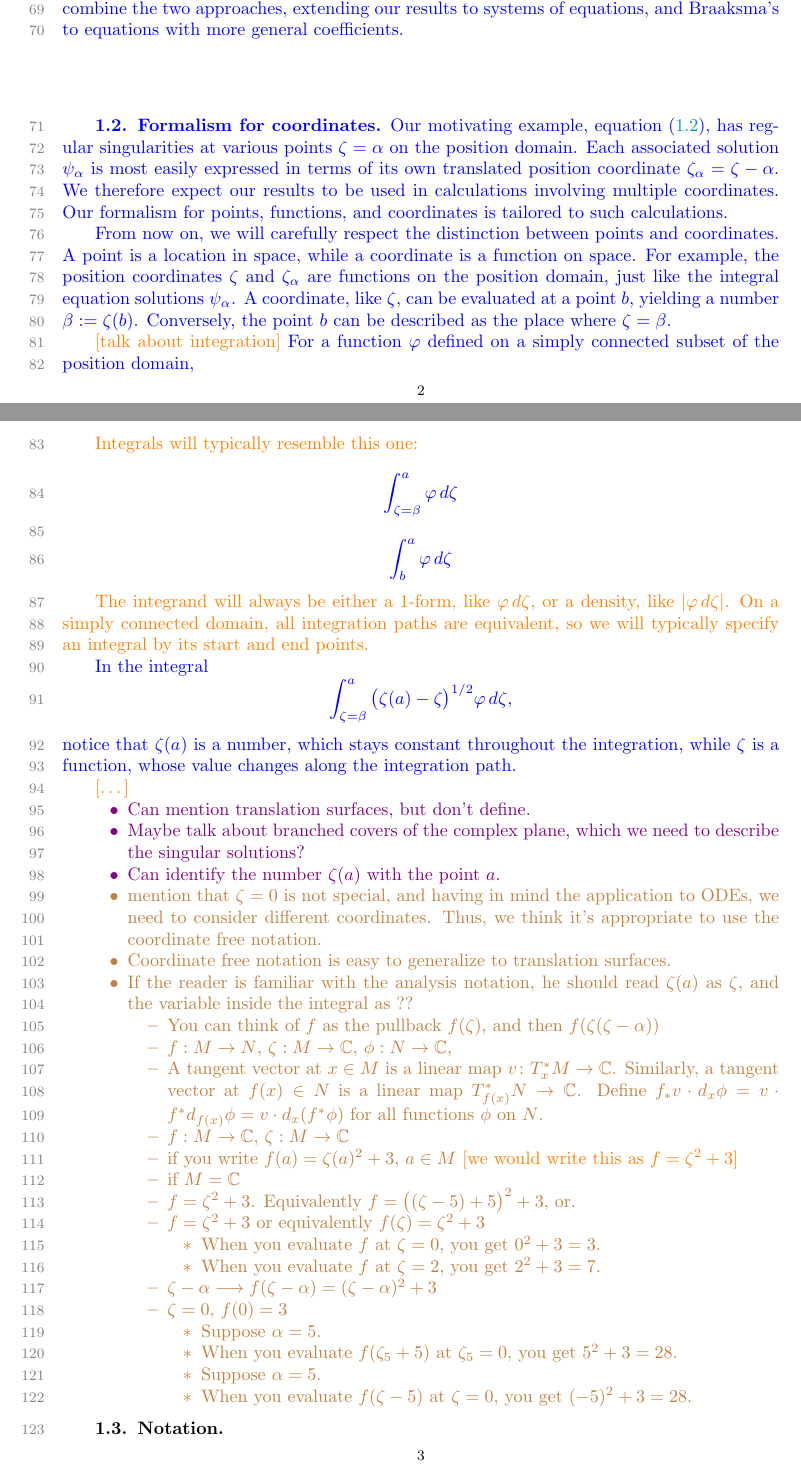
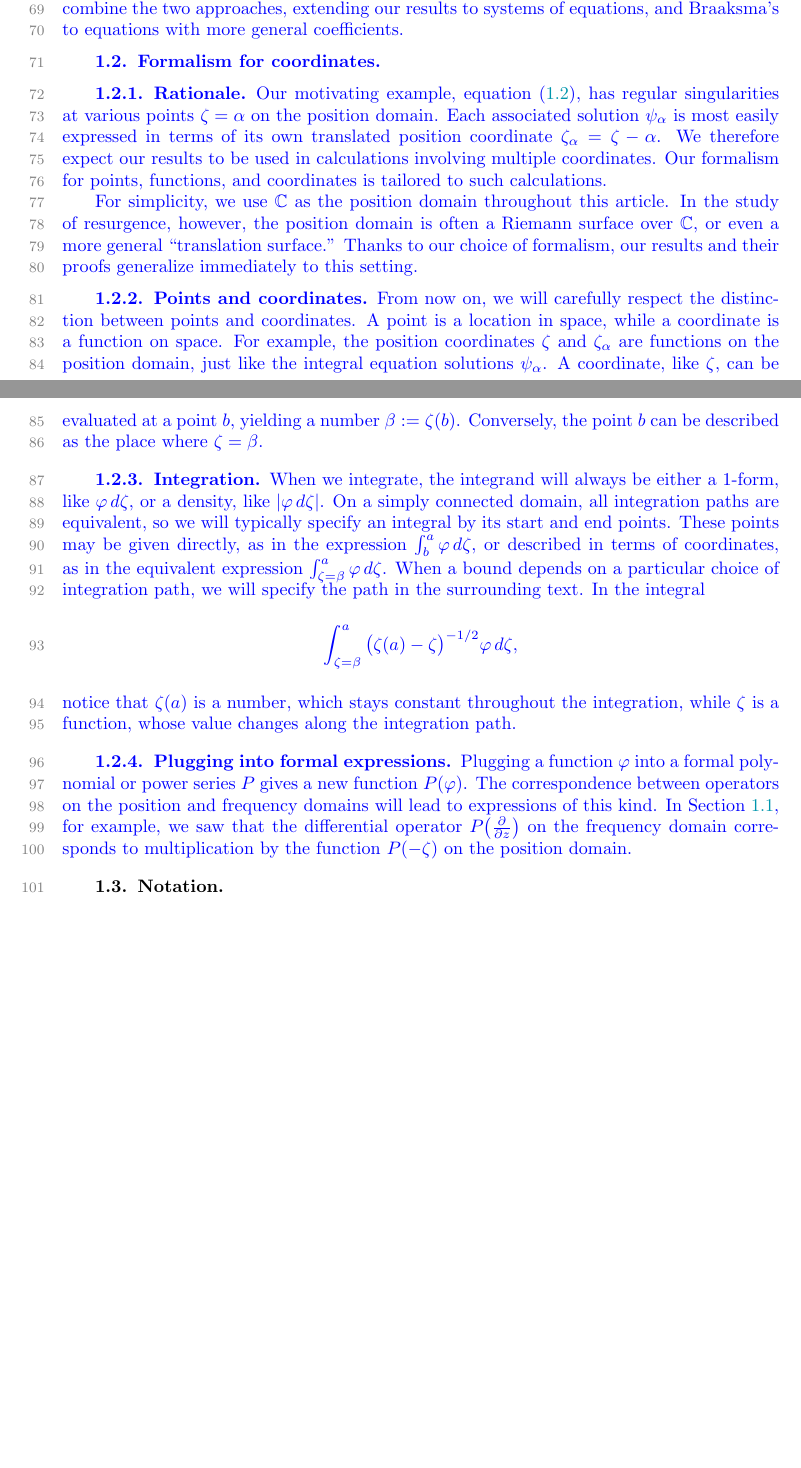
Before and after one commit to Vectornaut/airy-resurgence, a LaTeX paper (sima/reg-sing-volterra_sima.tex): two parts of pages 2 and 3 of 28, joined at a grey line, cut so that both start at the same text, the shorter picture padded with empty space. Compiled offline with pdfLaTeX.

Commit message:
Finish drafting formalism for coordinates

```diff
--- a/sima/reg-sing-volterra_sima.tex
+++ b/sima/reg-sing-volterra_sima.tex
@@ -158,63 +158,18 @@ The theory of Volterra equations is well-suited to this solution method. By embo
 
 Our results build on known methods for solving differential equations with irregular singularities. Our focus on integral equations in the position domain, and the singularities of their solutions, \textcolor{orange}{recalls [reword]} \'{E}calle's \textcolor{orange}{[and Remy \& Loday-Richaud's?]} theory of resurgence~\cite{EcalleIII}. One of our motivations is to understand \'{E}calle's theory from an analytic perspective, without reference to formal solutions. The Banach spaces we use to achieve this also appear in the work of Braaksma, who uses them to solve systems of ODEs whose coefficients are expressed as Laplace transforms~\cite{braaksma2006laplace}. This overlap suggests an opportunity to combine the two approaches, extending our results to systems of equations, and Braaksma's to equations with more general coefficients.
 \subsection{Formalism for coordinates}
+\subsubsection{Rationale}
 Our motivating example, equation~\eqref{eqn:intro-use-dict}, has regular singularities at various points $\zeta = \alpha$ on the position domain. Each associated solution $\psi_\alpha$ is most easily expressed in terms of its own translated position coordinate $\zeta_\alpha = \zeta - \alpha$. We therefore expect our results to be used in calculations involving multiple coordinates. Our formalism for points, functions, and coordinates is tailored to such calculations.
 
+For simplicity, we use $\C$ as the position domain throughout this article. In the study of resurgence, however, the position domain is often a Riemann surface over $\C$, or even a more general ``translation surface.'' Thanks to our choice of formalism, our results and their proofs generalize immediately to this setting.
+\subsubsection{Points and coordinates}
 From now on, we will carefully respect the distinction between points and coordinates. A point is a location in space, while a coordinate is a function on space. For example, the position coordinates $\zeta$ and $\zeta_\alpha$ are functions on the position domain, just like the integral equation solutions $\psi_\alpha$. A coordinate, like $\zeta$, can be evaluated at a point $b$, yielding a number $\beta := \zeta(b)$. Conversely, the point $b$ can be described as the place where $\zeta = \beta$.
-
-\textcolor{orange}{[talk about integration]} For a function $\varphi$ defined on a simply connected subset of the position domain,
-
-\textcolor{orange}{Integrals will typically resemble this one:}
-\[ \int_{\zeta = \beta}^a \varphi\,d\zeta \]
-\[ \int_b^a \varphi\,d\zeta \]
-
-\textcolor{orange}{The integrand will always be either a 1-form, like $\varphi\,d\zeta$, or a density, like $|\varphi\,d\zeta|$. On a simply connected domain, all integration paths are equivalent, so we will typically specify an integral by its start and end points.}
-
-In the integral
-\[ \int_{\zeta = \beta}^a \big(\zeta(a) - \zeta\big)^{1/2} \varphi\,d\zeta, \]
+\subsubsection{Integration}
+When we integrate, the integrand will always be either a 1-form, like $\varphi\,d\zeta$, or a density, like $|\varphi\,d\zeta|$. On a simply connected domain, all integration paths are equivalent, so we will typically specify an integral by its start and end points. These points may be given directly, as in the expression $\int_b^a \varphi\,d\zeta$, or described in terms of coordinates, as in the equivalent expression $\int_{\zeta = \beta}^a \varphi\,d\zeta$. When a bound depends on a particular choice of integration path, we will specify the path in the surrounding text. In the integral
+\[ \int_{\zeta = \beta}^a \big(\zeta(a) - \zeta\big)^{-1/2} \varphi\,d\zeta, \]
 notice that $\zeta(a)$ is a number, which stays constant throughout the integration, while $\zeta$ is a function, whose value changes along the integration path.
-
-%%Coordinates, like the frequency coordinate $z$ and the position coordinates $\zeta$ and $\zeta_\alpha$,
-
-%%We will typically speak in terms of functions on spaces, not functions of coordinates.
-
-%%Functions---like the coordinates $\zeta$ and $\zeta_\alpha$, and the solutions $\psi_\alpha$---will be defined directly on the position or frequency domain, not as functions of a particular coordinate.
-
-\textcolor{orange}{[\ldots]}
-\color{violet}
-\begin{itemize}
-\item Can mention translation surfaces, but don't define.
-\item Maybe talk about branched covers of the complex plane, which we need to describe the singular solutions?
-\item Can identify the number $\zeta(a)$ with the point $a$.
-%%\item In the theory of resurgence, the position domain is often a Riemann surface $B$ with a branched covering map $B \to \C$.
-\end{itemize}
-\color{brown}
-\begin{itemize}
-\item mention that $\zeta=0$ is not special, and having in mind the application to ODEs, we need to consider different coordinates. Thus, we think it's appropriate to use the coordinate free notation.
-\item Coordinate free notation is easy to generalize to translation surfaces.
-\item If the reader is familiar with the analysis notation, he should read $\zeta(a)$ as $\zeta$, and the variable inside the integral as ??
-\begin{itemize}
-\item You can think of $f$ as the pullback $f(\zeta)$, and then $f(\zeta(\zeta - \alpha))$
-\item $f:M\to N$, $\zeta:M\to\C$, $\phi:N\to\C$,
-    \item A tangent vector at $x \in M$ is a linear map $v \maps T_x^*M \to \C$. Similarly, a tangent vector at $f(x) \in N$ is a linear map $T_{f(x)}^*N \to \C$. Define $f_* v \cdot d_x\phi = v \cdot f^* d_{f(x)}\phi = v \cdot d_x(f^* \phi)$ for all functions $\phi$ on $N$.
-    \item $f:M\to\C$, $\zeta:M\to\C$
-    \item if you write $f(a)=\zeta(a)^2+3$, $a\in M$ \textcolor{orange}{[we would write this as $f = \zeta^2 + 3$]}
-    \item if $M=\C$
-    \item $f = \zeta^2 + 3$. Equivalently $f = \big((\zeta - 5) + 5\big)^2 + 3$, or.
-    \item $f=\zeta^2+3$ or equivalently $f(\zeta)=\zeta^2+3$
-    \begin{itemize}
-    \item When you evaluate $f$ at $\zeta = 0$, you get $0^2 + 3 = 3$.
-    \item When you evaluate $f$ at $\zeta = 2$, you get $2^2 + 3 = 7$.
-    \end{itemize}
-    \item $\zeta-\alpha \longrightarrow f(\zeta-\alpha)=(\zeta-\alpha)^2+3$
-    \item $\zeta=0$, $f(0)=3$
-    \begin{itemize}
-    \item Suppose $\alpha = 5$. \item When you evaluate $f(\zeta_5 + 5)$ at $\zeta_5 = 0$, you get $5^2 + 3 = 28$.
-    \item Suppose $\alpha = 5$. \item When you evaluate $f(\zeta - 5)$ at $\zeta = 0$, you get $(-5)^2 + 3 = 28$.
-    \end{itemize}
-\end{itemize}
-\end{itemize}
-\color{black}
+\subsubsection{Plugging into formal expressions}
+Plugging a function $\varphi$ into a formal polynomial or power series $P$ gives a new function $P(\varphi)$. The correspondence between operators on the position and frequency domains will lead to expressions of this kind. In Section~\ref{sec:motivation}, for example, we saw that the differential operator $P\big(\tfrac{\partial}{\partial z}\big)$ on the frequency domain corresponds to multiplication by the function $P(-\zeta)$ on the position domain.\color{black}
 \subsection{Notation}
 \subsubsection{Uniform bounds}
 Given a complex-valued function $\varphi$ and a non-negative, real-valued function $\omega$, we will write $|\varphi| \lesssim \omega$ to say that $|\varphi|$ is bounded by a constant multiple of $\omega$. Unless we say otherwise, the bound holds throughout the domain where both functions are defined. If the bound invovles an explicit variable, we will say that it holds over all values of the variable. For example, we will write ``$|R_j| \lesssim \lambda^j$ over all $j \in \{0, 1, 2, \ldots\}$'' to mean ``there is a constant $M$ such that for all $j \in \{0, 1, 2, \ldots\}$, the inequality $|R_j| \le M \lambda^j$ holds.''
```
Also changed, not shown: sima/reg-sing-volterra_sima.tex (6 more changed lines).
